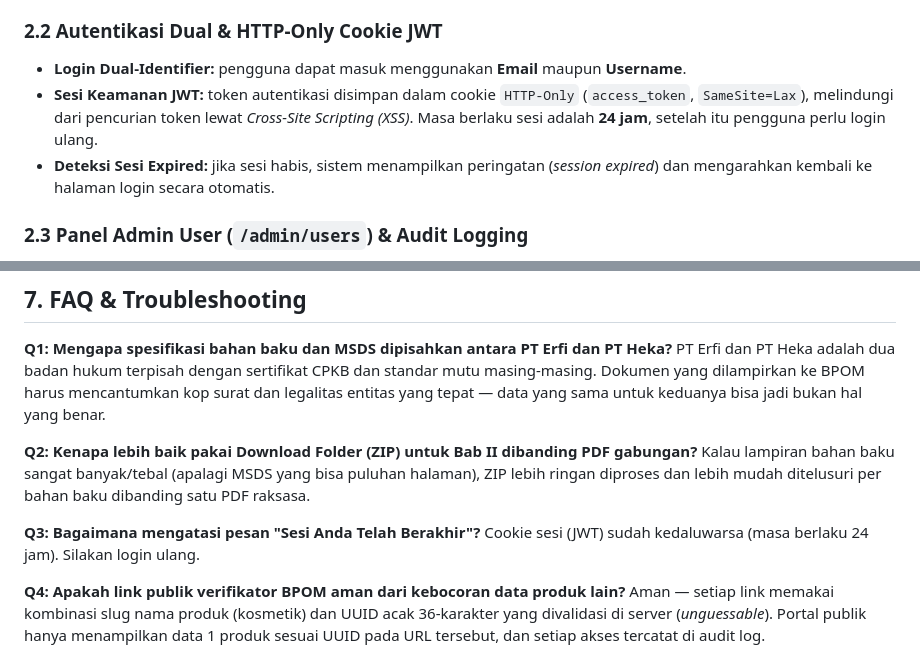
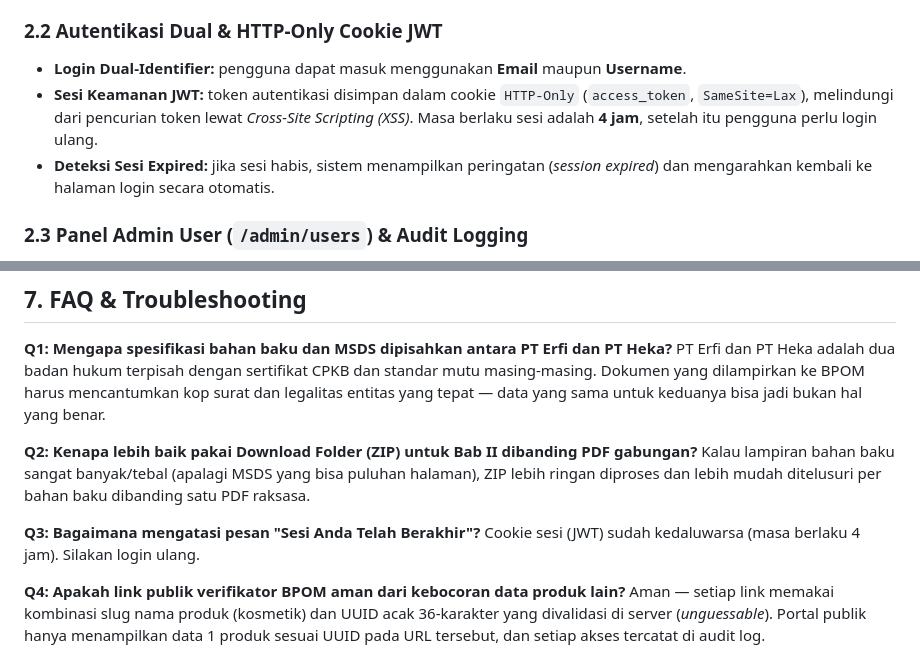
Before and after one commit to coretail/dip-automation-system, a Markdown page: panduan_dip_automation_system.md, 2 parts joined by grey strips. Rendered like a GitHub page.

Commit message:
fix: Update session expiration time in documentation to 4 hours

```diff
--- a/panduan_dip_automation_system.md
+++ b/panduan_dip_automation_system.md
@@ -60,7 +60,7 @@ Sistem menerapkan mekanisme *Role-Based Access Control (RBAC)* dengan 2 tingkat
 
 ### 2.2 Autentikasi Dual & HTTP-Only Cookie JWT
 - **Login Dual-Identifier:** pengguna dapat masuk menggunakan **Email** maupun **Username**.
-- **Sesi Keamanan JWT:** token autentikasi disimpan dalam cookie `HTTP-Only` (`access_token`, `SameSite=Lax`), melindungi dari pencurian token lewat *Cross-Site Scripting (XSS)*. Masa berlaku sesi adalah **24 jam**, setelah itu pengguna perlu login ulang.
+- **Sesi Keamanan JWT:** token autentikasi disimpan dalam cookie `HTTP-Only` (`access_token`, `SameSite=Lax`), melindungi dari pencurian token lewat *Cross-Site Scripting (XSS)*. Masa berlaku sesi adalah **4 jam**, setelah itu pengguna perlu login ulang.
 - **Deteksi Sesi Expired:** jika sesi habis, sistem menampilkan peringatan (*session expired*) dan mengarahkan kembali ke halaman login secara otomatis.
 
 ### 2.3 Panel Admin User (`/admin/users`) & Audit Logging
@@ -314,7 +314,7 @@ PT Erfi dan PT Heka adalah dua badan hukum terpisah dengan sertifikat CPKB dan s
 Kalau lampiran bahan baku sangat banyak/tebal (apalagi MSDS yang bisa puluhan halaman), ZIP lebih ringan diproses dan lebih mudah ditelusuri per bahan baku dibanding satu PDF raksasa.
 
 **Q3: Bagaimana mengatasi pesan "Sesi Anda Telah Berakhir"?**
-Cookie sesi (JWT) sudah kedaluwarsa (masa berlaku 24 jam). Silakan login ulang.
+Cookie sesi (JWT) sudah kedaluwarsa (masa berlaku 4 jam). Silakan login ulang.
 
 **Q4: Apakah link publik verifikator BPOM aman dari kebocoran data produk lain?**
 Aman — setiap link memakai kombinasi slug nama produk (kosmetik) dan UUID acak 36-karakter yang divalidasi di server (*unguessable*). Portal publik hanya menampilkan data 1 produk sesuai UUID pada URL tersebut, dan setiap akses tercatat di audit log.
```
Also changed, not shown: README.md (+1 -1 lines).
